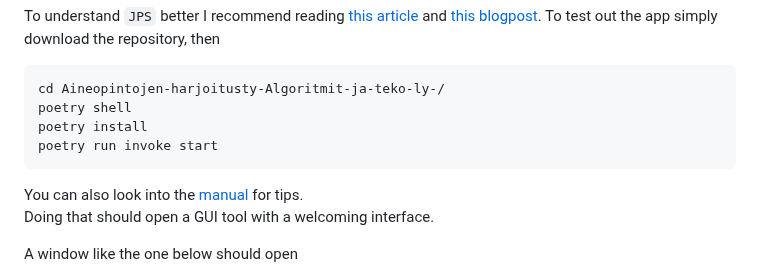
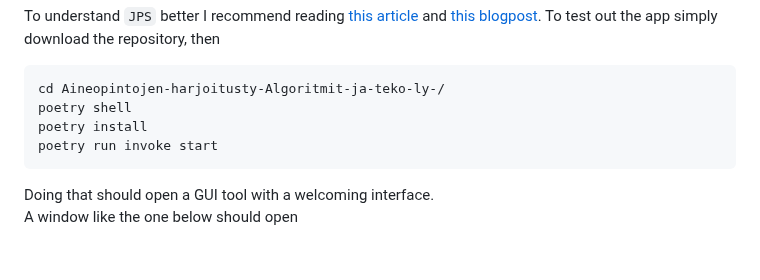
Before and after one commit to jakubgrad/Aineopintojen-harjoitusty-Algoritmit-ja-teko-ly-, a Markdown page: README.md, the part around the change. Drawn GitHub-style.

````diff
--- a/README.md
+++ b/README.md
@@ -13,9 +13,7 @@ poetry shell
 poetry install
 poetry run invoke start
 ```
-You can also look into the [manual](/documentation/manual.md) for tips.<br />
 Doing that should open a GUI tool with a welcoming interface. <br />
-
 A window like the one below should open <br/><br/>
 ![image](/documentation/pictures/program.png)<br/>
 Now that the tool is open you can try it. I recommend first trying out `Default JPS` and `Default Dijkstra`, since these examples have predefined start and goal coordinates and maps that I know to work well.<br/>
````
